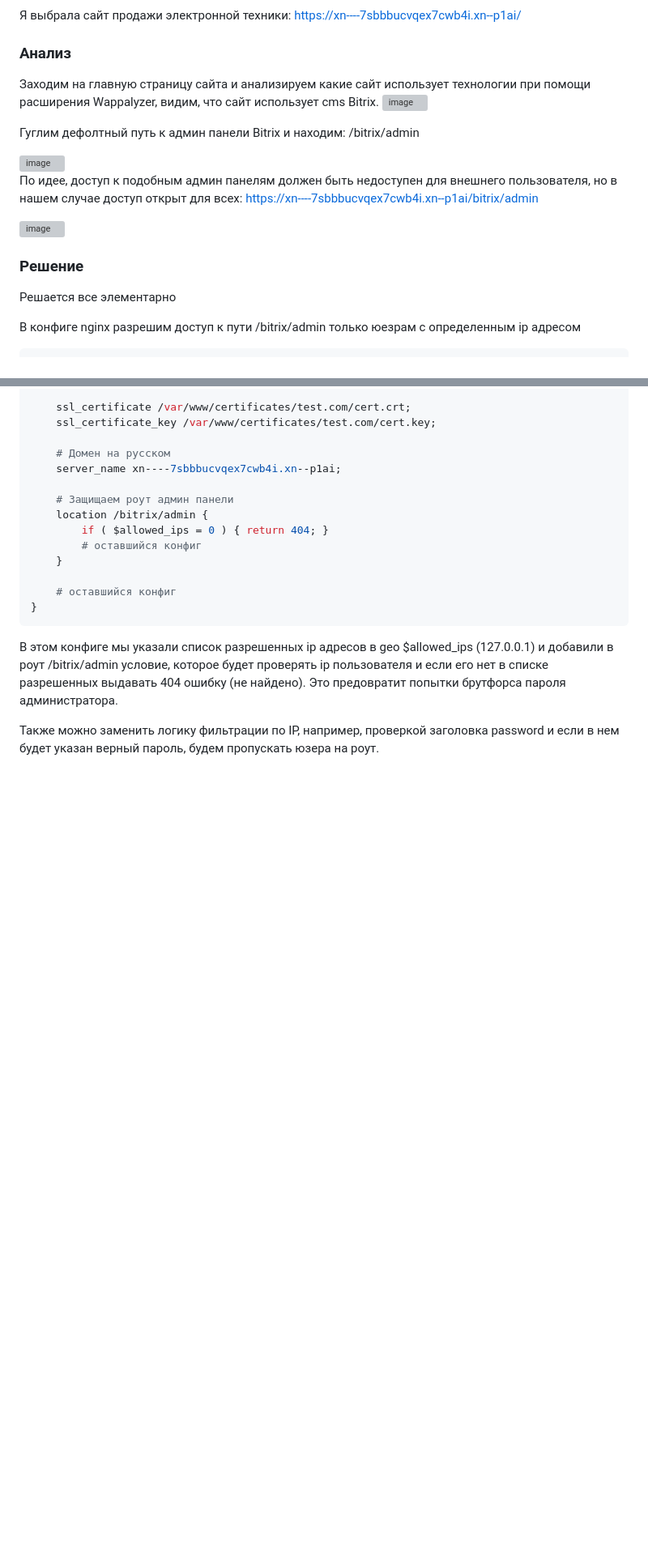
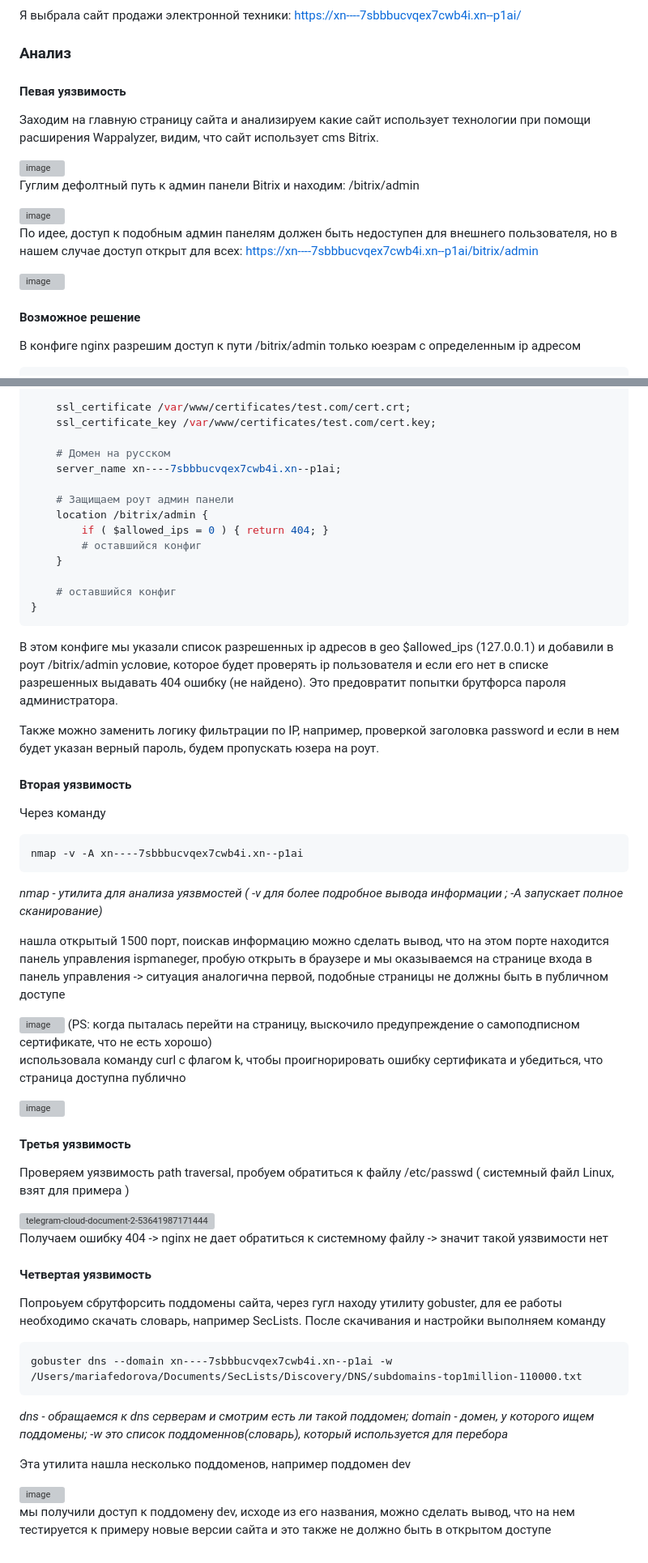
Before and after one commit to blinovapolina/cts_course_itmo, a Markdown page: lab_1/README.md, 2 parts joined by grey strips. Shown: that part at 81% size. Rendered like a GitHub page; blank space fills up the shorter version; grey boxes are pictures that could not be loaded.

````diff
--- a/lab_1/README.md
+++ b/lab_1/README.md
@@ -137,8 +137,9 @@ nano /etc/hosts
 Я выбрала сайт продажи электронной техники: https://xn----7sbbbucvqex7cwb4i.xn--p1ai/
 
 ### Анализ
+#### Певая уязвимость
+Заходим на главную страницу сайта и анализируем какие сайт использует технологии при помощи расширения Wappalyzer, видим, что сайт использует cms Bitrix.
 
-Заходим на главную страницу сайта и анализируем какие сайт использует технологии при помощи расширения Wappalyzer, видим, что сайт использует cms Bitrix.
 <img width="584" height="638" alt="image" src="https://github.com/user-attachments/assets/4d35ac81-5067-4c59-913c-060d8ffd1224" />
 
 Гуглим дефолтный путь к админ панели Bitrix и находим: /bitrix/admin
@@ -151,9 +152,7 @@ https://xn----7sbbbucvqex7cwb4i.xn--p1ai/bitrix/admin
 
 <img width="726" height="810" alt="image" src="https://github.com/user-attachments/assets/672f1d40-9247-4c2c-8441-73357430de3b" />
 
-### Решение
-
-Решается все элементарно
+#### Возможное решение
 
 В конфиге nginx разрешим доступ к пути /bitrix/admin только юезрам с определенным ip адресом
 
@@ -186,3 +185,46 @@ server {
 В этом конфиге мы указали список разрешенных ip адресов в geo $allowed_ips (127.0.0.1) и добавили в роут /bitrix/admin условие, которое будет проверять ip пользователя и если его нет в списке разрешенных выдавать 404 ошибку (не найдено). Это предовратит попытки брутфорса пароля администратора.
 
 Также можно заменить логику фильтрации по IP, например, проверкой заголовка password и если в нем будет указан верный пароль, будем пропускать юзера на роут.
+
+
+#### Вторая уязвимость
+
+Через команду
+```
+nmap -v -A xn----7sbbbucvqex7cwb4i.xn--p1ai
+```
+_nmap - утилита для анализа уязвмостей ( -v для более подробное вывода информации ; -A запускает полное сканирование)_
+
+нашла открытый 1500 порт, поискав информацию можно сделать вывод, что на этом порте находится панель управления ispmaneger, пробую открыть в браузере и мы оказываемся на странице входа в панель управления -> ситуация аналогична первой, подобные страницы не должны быть в публичном доступе
+
+<img width="1511" height="853" alt="image" src="https://github.com/user-attachments/assets/e11cdf4a-ce65-4985-bc71-bfebb2fc1273" />
+(PS: когда пыталась перейти на страницу, выскочило предупреждение о самоподписном сертификате, что не есть хорошо)
+
+использовала команду curl с флагом k, чтобы проигнорировать ошибку сертификата и убедиться, что страница доступна публично
+
+<img width="1512" height="925" alt="image" src="https://github.com/user-attachments/assets/3fb9db5b-f24a-443b-8442-3fc2e1129880" />
+
+
+#### Третья уязвимость
+
+Проверяем уязвимость path traversal, пробуем обратиться к файлу /etc/passwd ( системный файл Linux, взят для примера )
+
+<img width="3008" height="1796" alt="telegram-cloud-document-2-5364198717144467543" src="https://github.com/user-attachments/assets/d2d5ffea-b76c-443b-ba9a-ae868f51a3ac" />
+
+Получаем ошибку 404 -> nginx не дает обратиться к системному файлу -> значит такой уязвимости нет
+
+#### Четвертая уязвимость
+
+Попроьуем сбрутфорсить поддомены сайта, через гугл находу утилиту gobuster, для ее работы необходимо скачать словарь, например SecLists.
+После скачивания и настройки выполняем команду
+
+```
+gobuster dns --domain xn----7sbbbucvqex7cwb4i.xn--p1ai -w /Users/mariafedorova/Documents/SecLists/Discovery/DNS/subdomains-top1million-110000.txt
+```
+_dns - обращаемся к dns серверам и смотрим есть ли такой поддомен; domain - домен, у которого ищем поддомены; -w это список поддоменнов(словарь), который используется для перебора_
+
+Эта утилита нашла несколько поддоменов, например поддомен dev
+
+<img width="1511" height="902" alt="image" src="https://github.com/user-attachments/assets/24c89407-437c-4b20-b768-f79d64220efc" />
+
+мы получили доступ к поддомену dev, исходе из его названия, можно сделать вывод, что на нем тестируется к примеру новые версии сайта и это также не должно быть в открытом доступе
````
